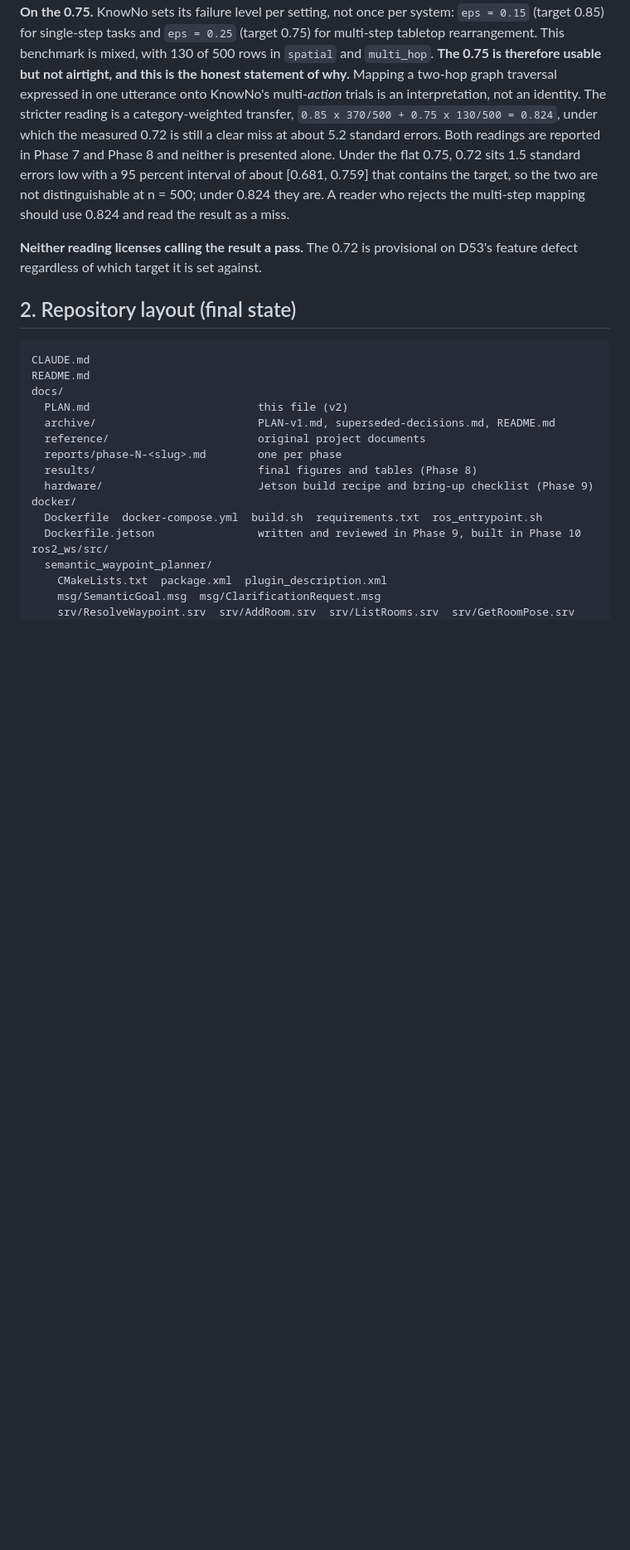
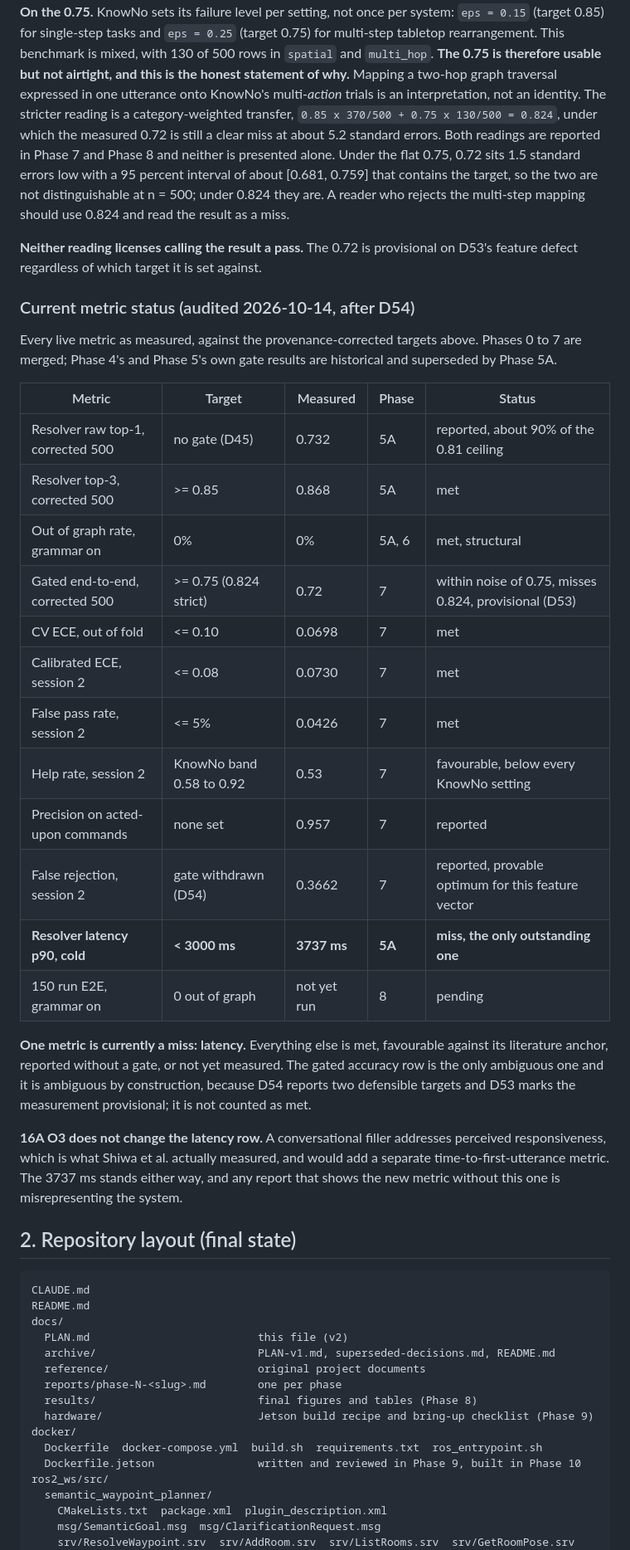
Before and after one commit to kanadb004/safenav-llm-ros-waypoint, a Markdown page: docs/PLAN.md, the part around one of its changes. Shown at 83% size. GitHub-like rendering; blank space fills up the shorter version.

```diff
--- a/docs/PLAN.md
+++ b/docs/PLAN.md
@@ -156,6 +157,36 @@ should use 0.824 and read the result as a miss.
 
 **Neither reading licenses calling the result a pass.** The 0.72 is provisional on D53's
 feature defect regardless of which target it is set against.
+
+### Current metric status (audited 2026-10-14, after D54)
+
+Every live metric as measured, against the provenance-corrected targets above. Phases 0 to 7 are
+merged; Phase 4's and Phase 5's own gate results are historical and superseded by Phase 5A.
+
+| Metric | Target | Measured | Phase | Status |
+|--------|--------|----------|-------|--------|
+| Resolver raw top-1, corrected 500 | no gate (D45) | 0.732 | 5A | reported, about 90% of the 0.81 ceiling |
+| Resolver top-3, corrected 500 | >= 0.85 | 0.868 | 5A | met |
+| Out of graph rate, grammar on | 0% | 0% | 5A, 6 | met, structural |
+| Gated end-to-end, corrected 500 | >= 0.75 (0.824 strict) | 0.72 | 7 | within noise of 0.75, misses 0.824, provisional (D53) |
+| CV ECE, out of fold | <= 0.10 | 0.0698 | 7 | met |
+| Calibrated ECE, session 2 | <= 0.08 | 0.0730 | 7 | met |
+| False pass rate, session 2 | <= 5% | 0.0426 | 7 | met |
+| Help rate, session 2 | KnowNo band 0.58 to 0.92 | 0.53 | 7 | favourable, below every KnowNo setting |
+| Precision on acted-upon commands | none set | 0.957 | 7 | reported |
+| False rejection, session 2 | gate withdrawn (D54) | 0.3662 | 7 | reported, provable optimum for this feature vector |
+| **Resolver latency p90, cold** | **< 3000 ms** | **3737 ms** | **5A** | **miss, the only outstanding one** |
+| 150 run E2E, grammar on | 0 out of graph | not yet run | 8 | pending |
+
+**One metric is currently a miss: latency.** Everything else is met, favourable against its
+literature anchor, reported without a gate, or not yet measured. The gated accuracy row is the
+only ambiguous one and it is ambiguous by construction, because D54 reports two defensible
+targets and D53 marks the measurement provisional; it is not counted as met.
+
+**16A O3 does not change the latency row.** A conversational filler addresses perceived
+responsiveness, which is what Shiwa et al. actually measured, and would add a separate
+time-to-first-utterance metric. The 3737 ms stands either way, and any report that shows the new
+metric without this one is misrepresenting the system.
 
 ## 2. Repository layout (final state)
 
```
Also changed, not shown: other parts of docs/PLAN.md (+41 -2 lines).
